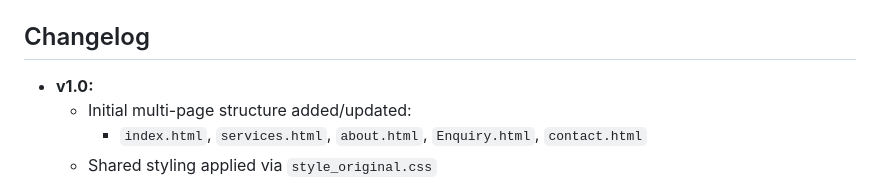
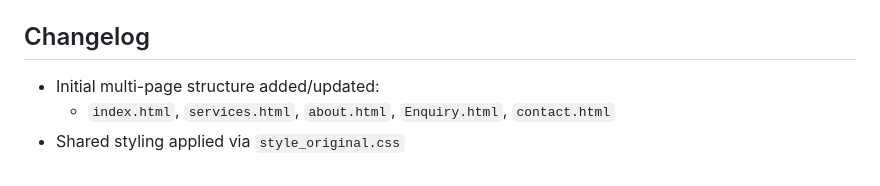
Before and after one commit to pandaM-cloud/t-tall, a Markdown page: README.md, the part around the change. GitHub-like rendering.

```diff
--- a/README.md
+++ b/README.md
@@ -50,7 +50,6 @@ User experience enhancements include:
 - **Contact:** `contact.html`
 
 ## Changelog
-- **v1.0:**
   - Initial multi-page structure added/updated:
     - `index.html`, `services.html`, `about.html`, `Enquiry.html`, `contact.html`
   - Shared styling applied via `style_original.css`
```
